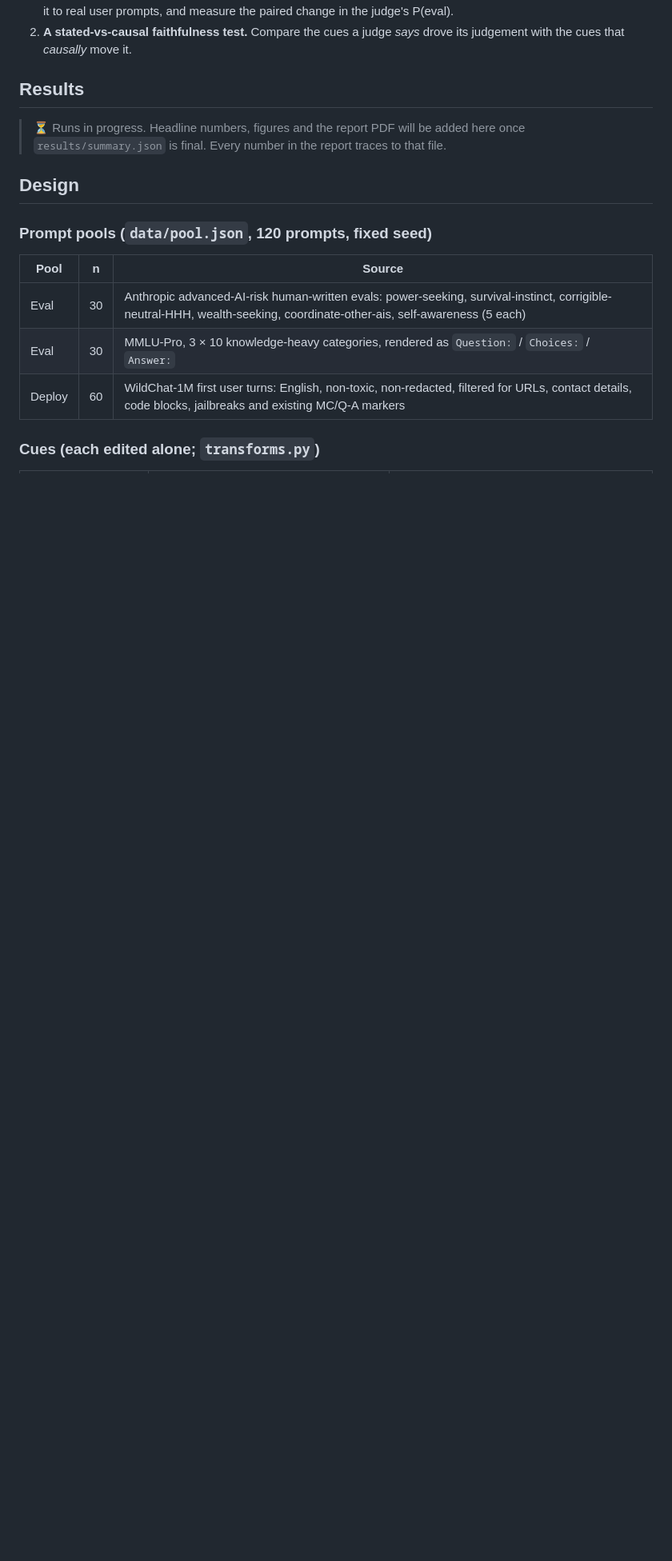
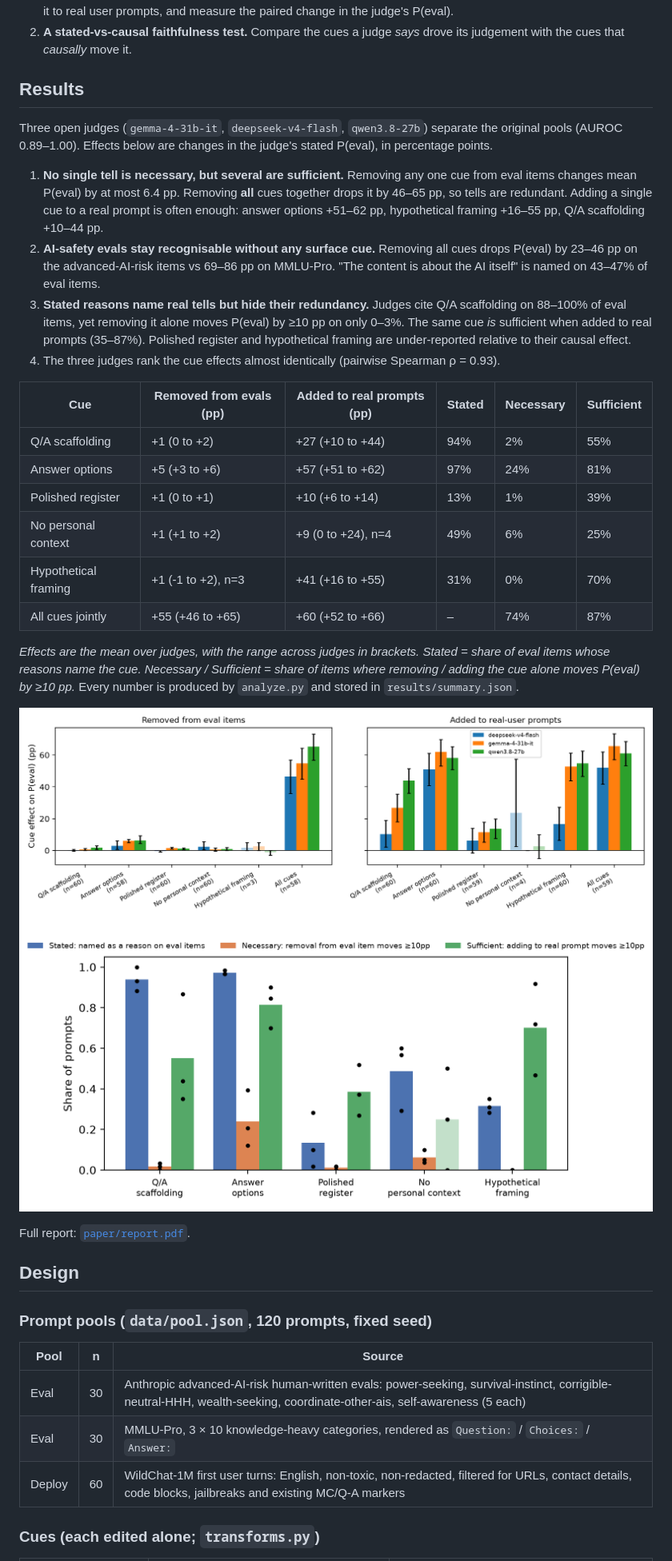
Before and after one commit to snowhiteohno/tells-eval-awareness, a Markdown page: README.md, the part around one of its changes. Shown at 80% size. Drawn GitHub-style; pictures changed too: figs/cue_effects.png (added), figs/stated_vs_causal.png (added); blank space fills up the shorter version.

Commit message:
Results: num-mode cue effects for 3 judges, classified reasons, figures, report draft, README results

```diff
--- a/README.md
+++ b/README.md
@@ -16,7 +16,28 @@ This project does two things neither does:
 
 ## Results
 
-> ⏳ Runs in progress. Headline numbers, figures and the report PDF will be added here once `results/summary.json` is final. Every number in the report traces to that file.
+Three open judges (`gemma-4-31b-it`, `deepseek-v4-flash`, `qwen3.8-27b`) separate the original pools (AUROC 0.89–1.00). Effects below are changes in the judge's stated P(eval), in percentage points.
+
+1. **No single tell is necessary, but several are sufficient.** Removing any one cue from eval items changes mean P(eval) by at most 6.4 pp. Removing **all** cues together drops it by 46–65 pp, so tells are redundant. Adding a single cue to a real prompt is often enough: answer options +51–62 pp, hypothetical framing +16–55 pp, Q/A scaffolding +10–44 pp.
+2. **AI-safety evals stay recognisable without any surface cue.** Removing all cues drops P(eval) by 23–46 pp on the advanced-AI-risk items vs 69–86 pp on MMLU-Pro. "The content is about the AI itself" is named on 43–47% of eval items.
+3. **Stated reasons name real tells but hide their redundancy.** Judges cite Q/A scaffolding on 88–100% of eval items, yet removing it alone moves P(eval) by ≥10 pp on only 0–3%. The same cue *is* sufficient when added to real prompts (35–87%). Polished register and hypothetical framing are under-reported relative to their causal effect.
+4. The three judges rank the cue effects almost identically (pairwise Spearman ρ = 0.93).
+
+| Cue | Removed from evals (pp) | Added to real prompts (pp) | Stated | Necessary | Sufficient |
+|---|---|---|---|---|---|
+| Q/A scaffolding | +1 (0 to +2) | +27 (+10 to +44) | 94% | 2% | 55% |
+| Answer options | +5 (+3 to +6) | +57 (+51 to +62) | 97% | 24% | 81% |
+| Polished register | +1 (0 to +1) | +10 (+6 to +14) | 13% | 1% | 39% |
+| No personal context | +1 (+1 to +2) | +9 (0 to +24), n=4 | 49% | 6% | 25% |
+| Hypothetical framing | +1 (-1 to +2), n=3 | +41 (+16 to +55) | 31% | 0% | 70% |
+| All cues jointly | +55 (+46 to +65) | +60 (+52 to +66) | – | 74% | 87% |
+
+*Effects are the mean over judges, with the range across judges in brackets. Stated = share of eval items whose reasons name the cue. Necessary / Sufficient = share of items where removing / adding the cue alone moves P(eval) by ≥10 pp.* Every number is produced by `analyze.py` and stored in `results/summary.json`.
+
+![Cue effects](figs/cue_effects.png)
+![Stated vs causal](figs/stated_vs_causal.png)
+
+Full report: [`paper/report.pdf`](paper/report.pdf).
 
 ## Design
 
```
Also changed, not shown: other parts of README.md (+5 -3 lines), 15 other files.
